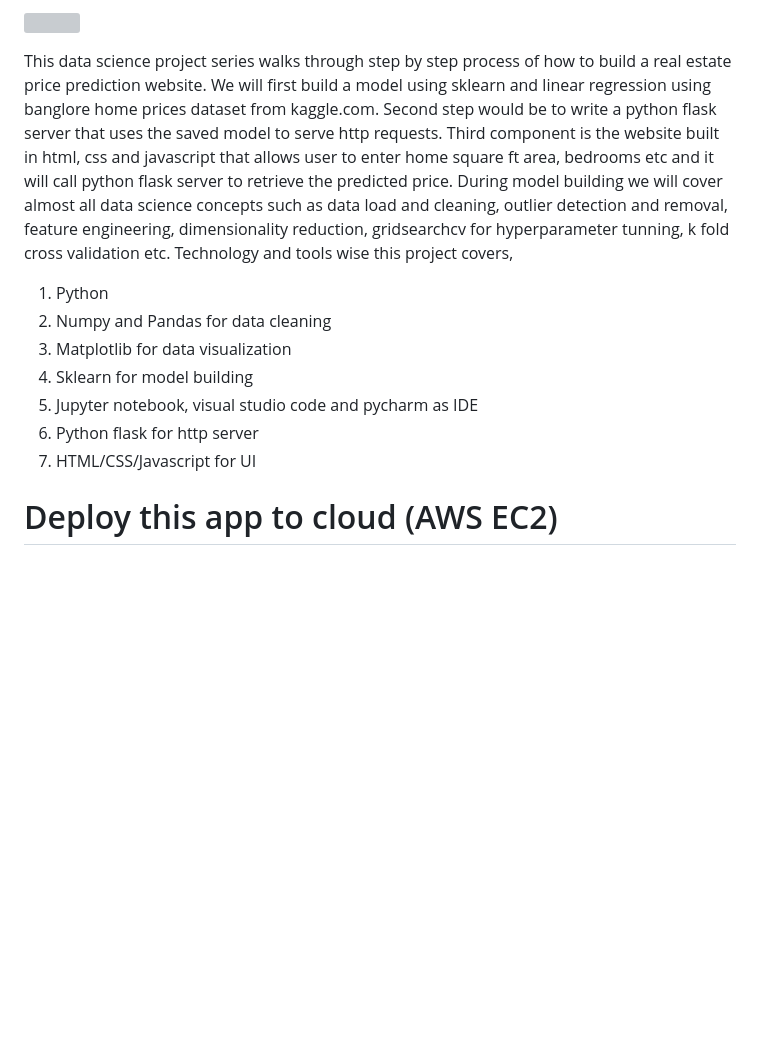
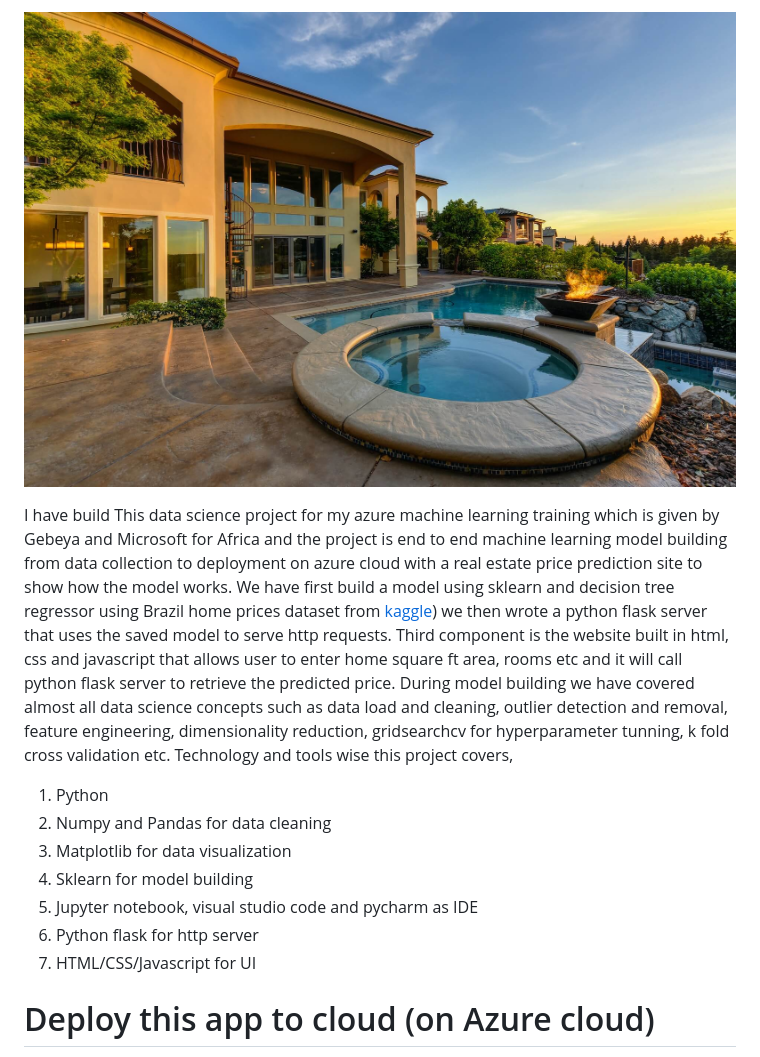
Before and after one commit to saminegash/real-estate-prediction, a Markdown page: README.md, the part around the change printed below. Rendered like a GitHub page; pictures changed too: beautiful_appartment.jpg (added); blank space fills up the shorter version; grey boxes are pictures that could not be loaded.

Commit message:
requiremnts file and readme updated

```diff
--- a/README.md
+++ b/README.md
@@ -1,6 +1,6 @@
-![](BHP_website.PNG)
+![](beautiful_appartment.jpg)
 
-This data science project series walks through step by step process of how to build a real estate price prediction website. We will first build a model using sklearn and linear regression using banglore home prices dataset from kaggle.com. Second step would be to write a python flask server that uses the saved model to serve http requests. Third component is the website built in html, css and javascript that allows user to enter home square ft area, bedrooms etc and it will call python flask server to retrieve the predicted price. During model building we will cover almost all data science concepts such as data load and cleaning, outlier detection and removal, feature engineering, dimensionality reduction, gridsearchcv for hyperparameter tunning, k fold cross validation etc. Technology and tools wise this project covers,
+I have build This data science project for my azure machine learning training which is given by Gebeya and Microsoft for Africa and the project is end to end machine learning model building from data collection to deployment on azure cloud with a real estate price prediction site to show how the model works. We have first build a model using sklearn and decision tree regressor using Brazil home prices dataset from [kaggle](https://www.kaggle.com/davivieirab/real-estate-data-brazil)) we then wrote a python flask server that uses the saved model to serve http requests. Third component is the website built in html, css and javascript that allows user to enter home square ft area, rooms etc and it will call python flask server to retrieve the predicted price. During model building we have covered almost all data science concepts such as data load and cleaning, outlier detection and removal, feature engineering, dimensionality reduction, gridsearchcv for hyperparameter tunning, k fold cross validation etc. Technology and tools wise this project covers,
 
 1. Python
 2. Numpy and Pandas for data cleaning
@@ -10,5 +10,5 @@ This data science project series walks through step by step process of how to bu
 6. Python flask for http server
 7. HTML/CSS/Javascript for UI
 
-# Deploy this app to cloud (AWS EC2)
+# Deploy this app to cloud (on Azure cloud)
 
```
Also changed, not shown: other parts of README.md (+3 -58 lines), 2 other files.
